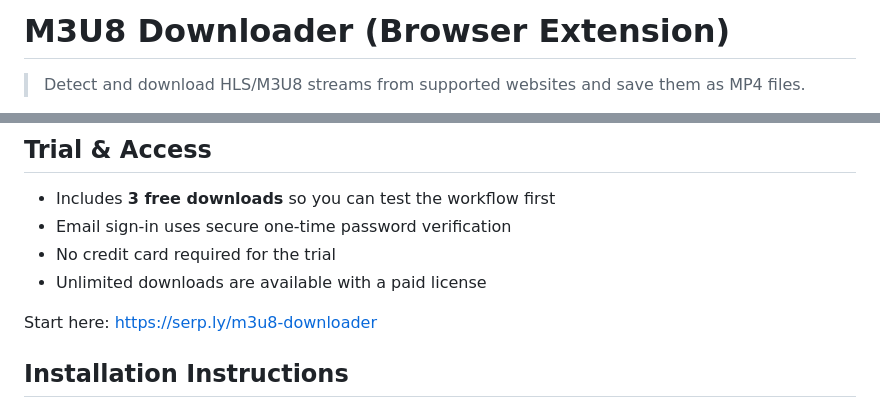
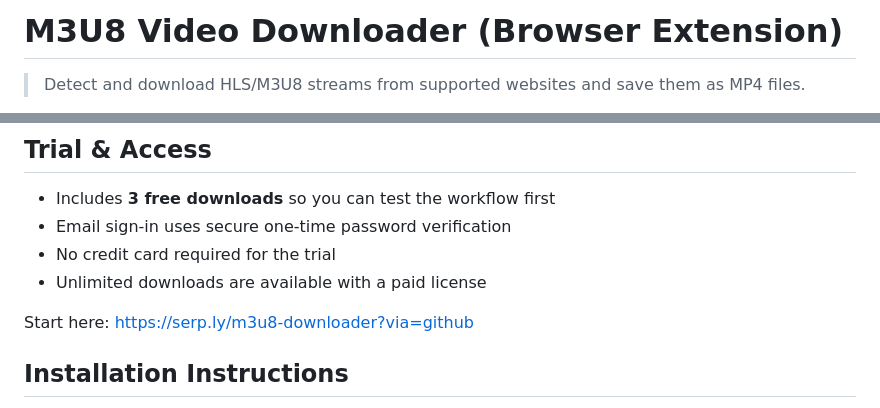
Before and after one commit to serpapps/m3u8-downloader, a Markdown page: README.md, 2 parts joined by grey strips. Rendered like a GitHub page.

Commit message:
docs: update readme referral links

```diff
--- a/README.md
+++ b/README.md
@@ -1,4 +1,4 @@
-# M3U8 Downloader (Browser Extension)
+# M3U8 Video Downloader (Browser Extension)
 
 > Detect and download HLS/M3U8 streams from supported websites and save them as MP4 files.
 
@@ -125,7 +125,7 @@ DRM-protected content is outside the supported scope of normal HLS capture workf
 - No credit card required for the trial
 - Unlimited downloads are available with a paid license
 
-Start here: [https://serp.ly/m3u8-downloader](https://serp.ly/m3u8-downloader)
+Start here: [https://serp.ly/m3u8-downloader?via=github](https://serp.ly/m3u8-downloader?via=github)
 
 ## Installation Instructions
 
```
Also changed, not shown: other parts of README.md (+1 -1 lines).
